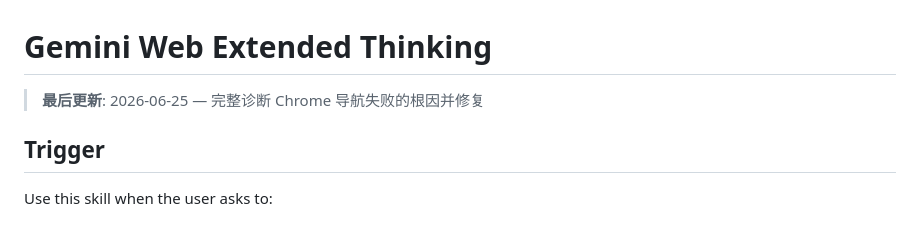
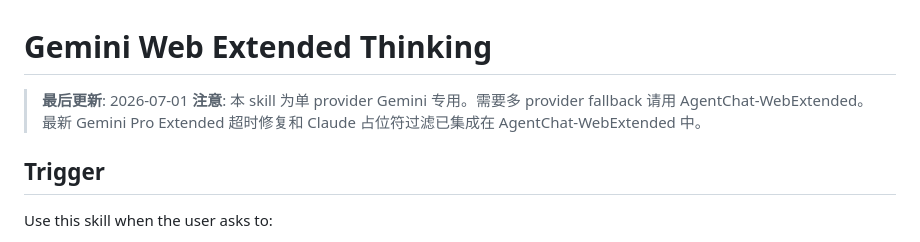
Before and after one commit to ziwang-Physics/AgentChat, a Markdown page: skills/gemini-web-extended-thinking/SKILL.md, the part around the change. GitHub-like rendering.

```diff
--- a/skills/gemini-web-extended-thinking/SKILL.md
+++ b/skills/gemini-web-extended-thinking/SKILL.md
@@ -1,6 +1,8 @@
 # Gemini Web Extended Thinking
 
-> **最后更新**: 2026-06-25 — 完整诊断 Chrome 导航失败的根因并修复
+> **最后更新**: 2026-07-01
+> **注意**: 本 skill 为单 provider Gemini 专用。需要多 provider fallback 请用 AgentChat-WebExtended。
+> 最新 Gemini Pro Extended 超时修复和 Claude 占位符过滤已集成在 AgentChat-WebExtended 中。
 
 ## Trigger
 
```
Also changed, not shown: skills/AgentChat-WebExtended/SKILL.md (+4 -0 lines).
